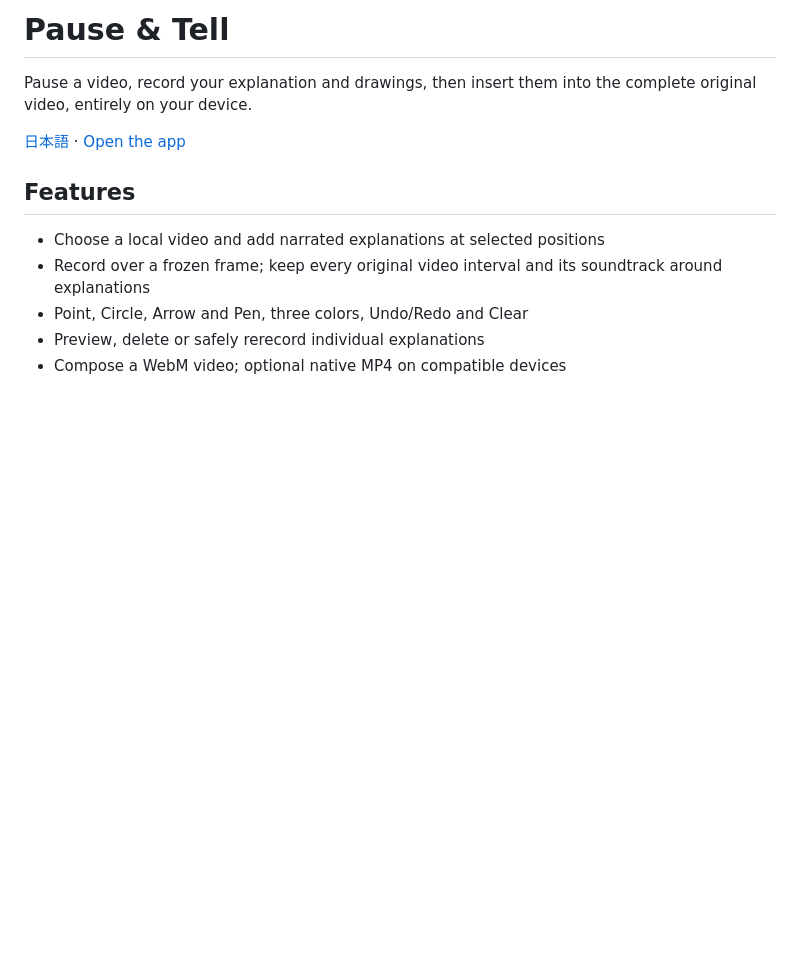
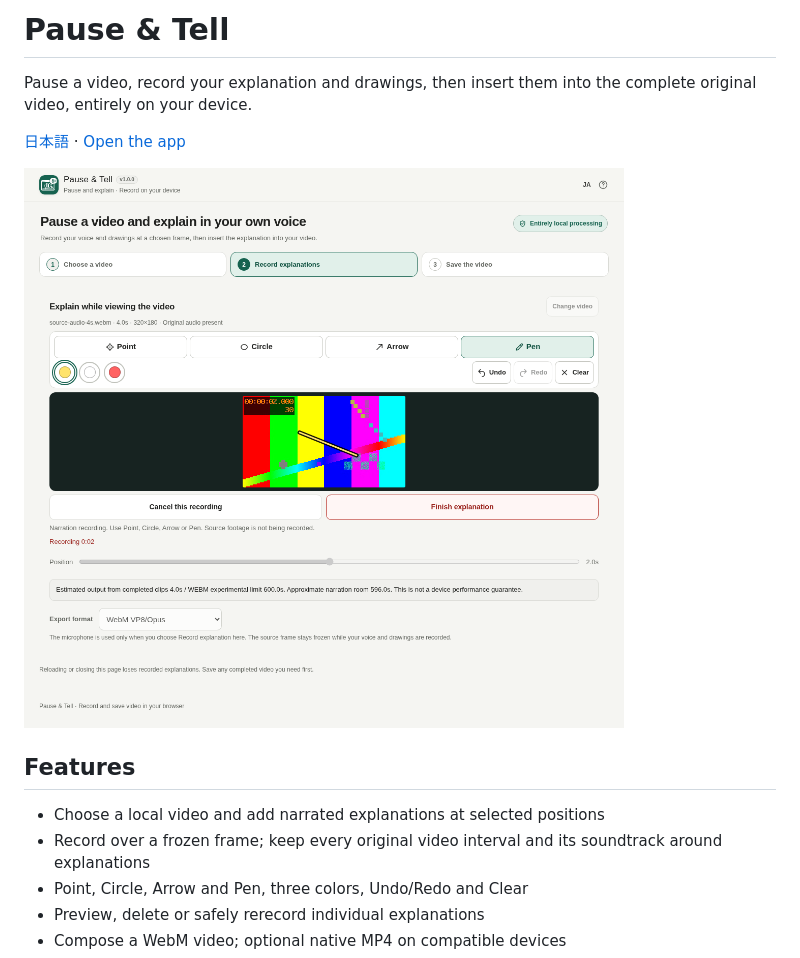
Before and after one commit to ttomohisa/htmlapps-pause-and-tell, a Markdown page: README.md, the part around the change. Drawn GitHub-style; pictures changed too: assets/screenshot.en.png (added); blank space fills up the shorter version.

```diff
--- a/README.md
+++ b/README.md
@@ -3,6 +3,8 @@
 Pause a video, record your explanation and drawings, then insert them into the complete original video, entirely on your device.
 
 [日本語](README.ja.md) · [Open the app](https://ttomohisa.github.io/htmlapps-pause-and-tell/)
+
+![Pause & Tell v1.0.0 recording an explanation over a synthetic test video](assets/screenshot.en.png)
 
 ## Features
 
```
Also changed, not shown: README.ja.md (+2 -0 lines), assets/screenshot.ja.png (added).
